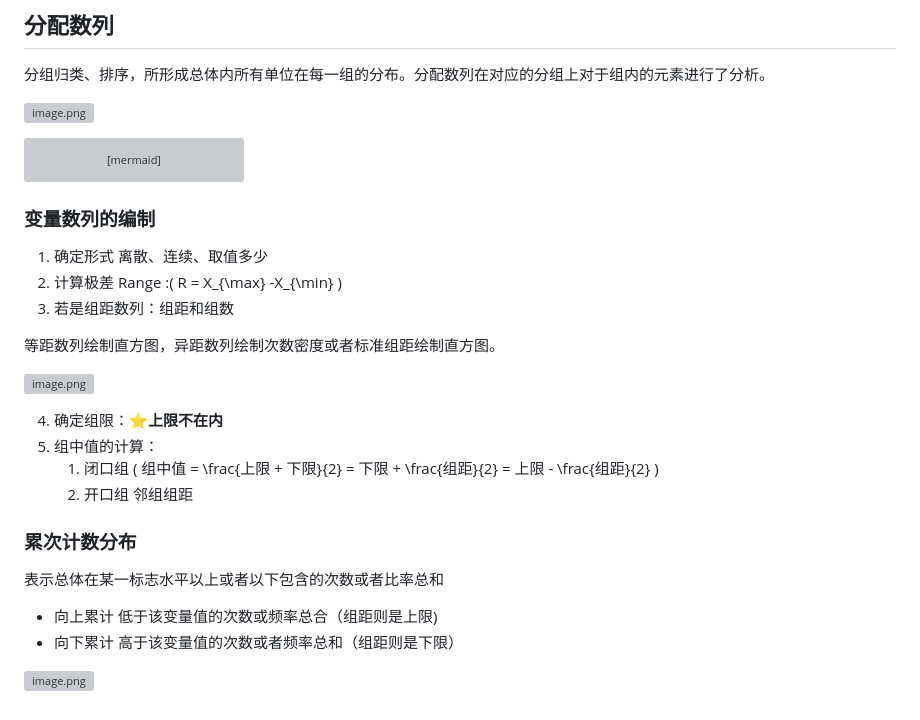
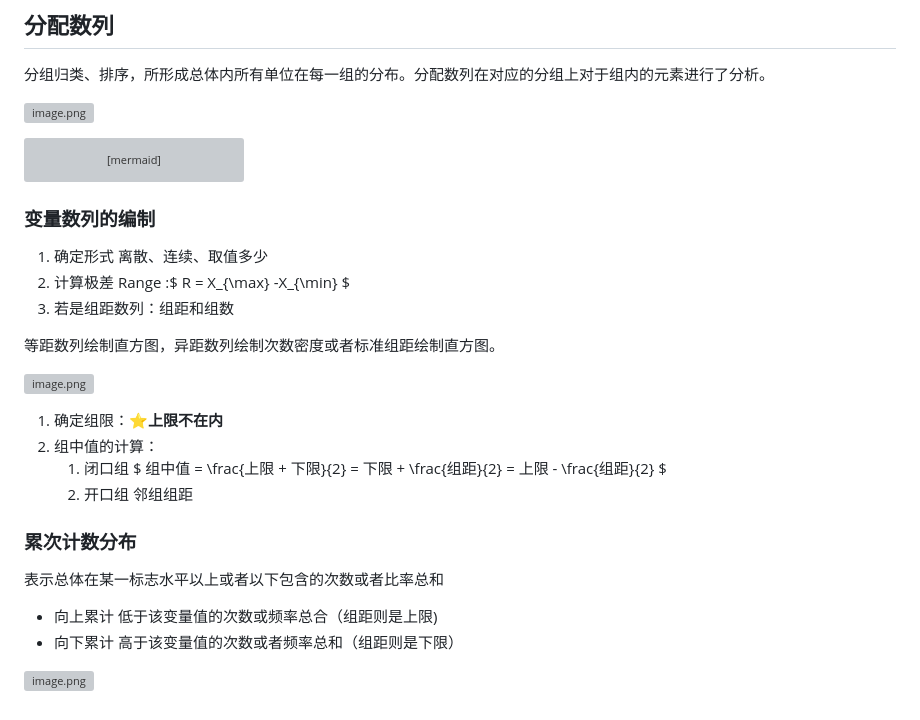
Before and after one commit to Zeuyel/Note, a Markdown page: Statistics/1.统计调查.md, the part around the change printed below. GitHub-like rendering; grey boxes are pictures that could not be loaded.

```diff
--- a/Statistics/1.统计调查.md
+++ b/Statistics/1.统计调查.md
@@ -82,7 +82,7 @@ graph LR
 ### 变量数列的编制
 
 1. 确定形式 离散、连续、取值多少
-2. 计算极差 Range :\( R = X_{\max} -X_{\min} \)
+2. 计算极差 Range :$ R = X_{\max} -X_{\min} $
 3. 若是组距数列：组距和组数
 
 等距数列绘制直方图，异距数列绘制次数密度或者标准组距绘制直方图。
@@ -91,7 +91,7 @@ graph LR
 
-4. 确定组限：⭐**上限不在内**
-5. 组中值的计算：
-   1. 闭口组 \( 组中值 = \frac{上限 + 下限}{2} = 下限 + \frac{组距}{2} = 上限 - \frac{组距}{2} \)
+1. 确定组限：⭐**上限不在内**
+2. 组中值的计算：
+   1. 闭口组 $ 组中值 = \frac{上限 + 下限}{2} = 下限 + \frac{组距}{2} = 上限 - \frac{组距}{2} $
    2. 开口组 邻组组距
 
 ### 累次计数分布
```
Also changed, not shown: other parts of Statistics/1.统计调查.md (+3 -3 lines).
